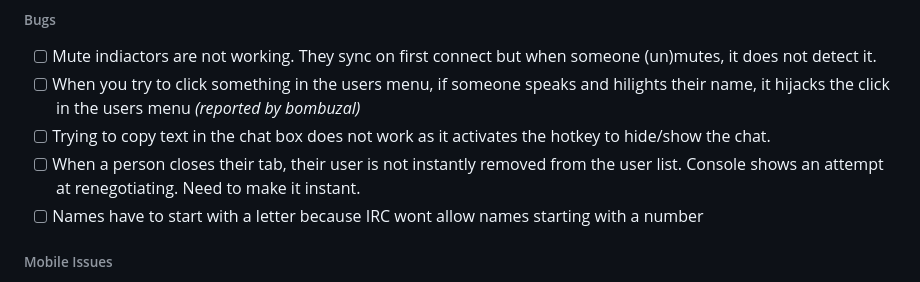
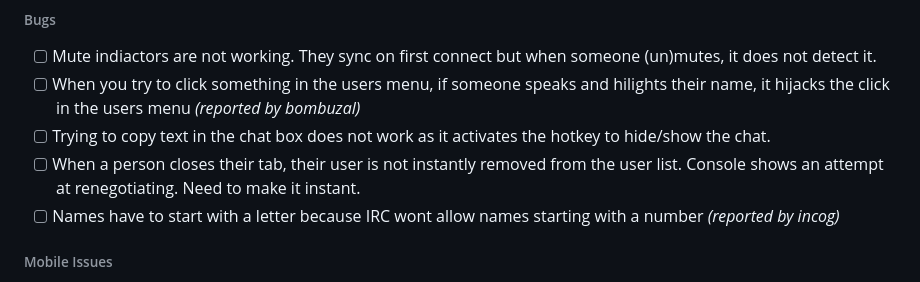
Before and after one commit to acidvegas/hardchats, a Markdown page: README.md, the part around the change. Drawn GitHub-style.

Commit message:
added rteport notice

```diff
--- a/README.md
+++ b/README.md
@@ -93,7 +93,7 @@ loadmodule "websocket_common";
 - [ ] When you try to click something in the users menu, if someone speaks and hilights their name, it hijacks the click in the users menu *(reported by bombuzal)*
 - [ ] Trying to copy text in the chat box does not work as it activates the hotkey to hide/show the chat.
 - [ ] When a person closes their tab, their user is not instantly removed from the user list. Console shows an attempt at renegotiating. Need to make it instant.
-- [ ] Names have to start with a letter because IRC wont allow names starting with a number
+- [ ] Names have to start with a letter because IRC wont allow names starting with a number *(reported by incog)*
 
 ###### Mobile Issues
 - [ ] Hide the screen share button on mobile as it is pointless.
```
